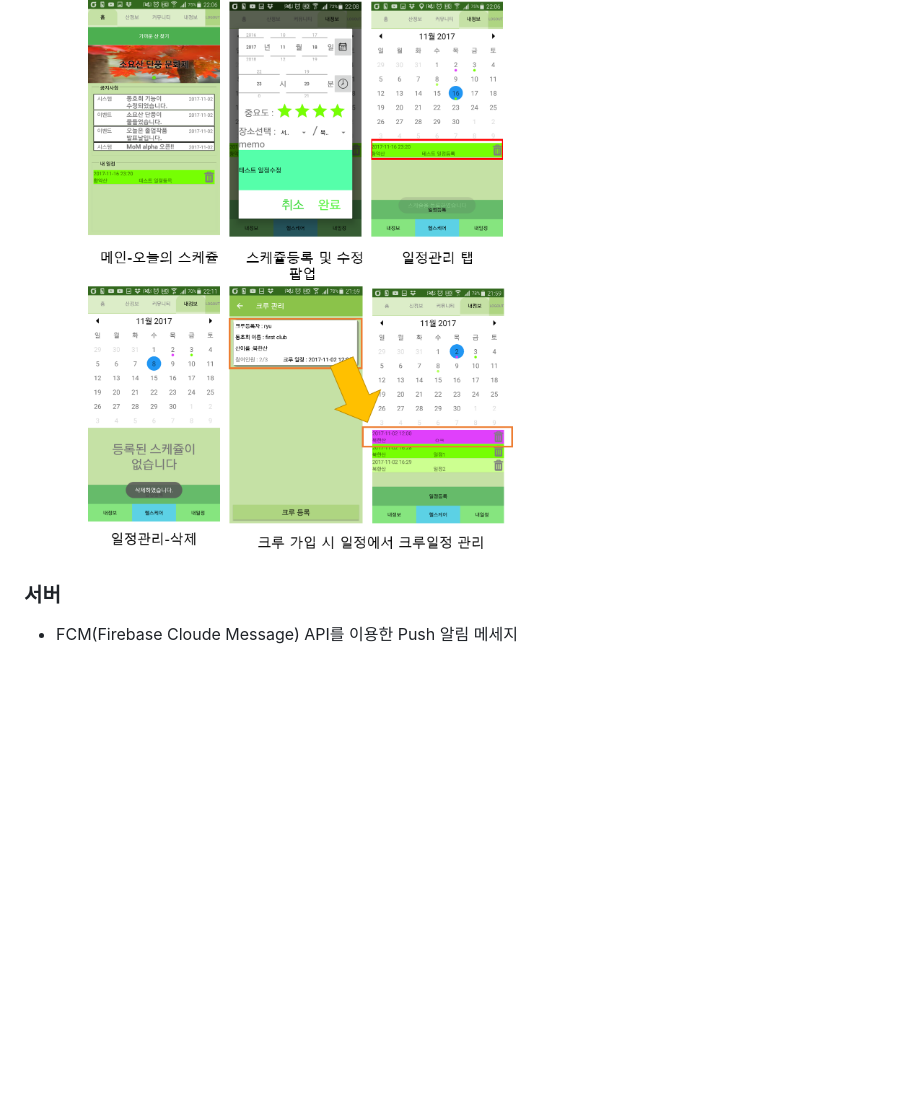
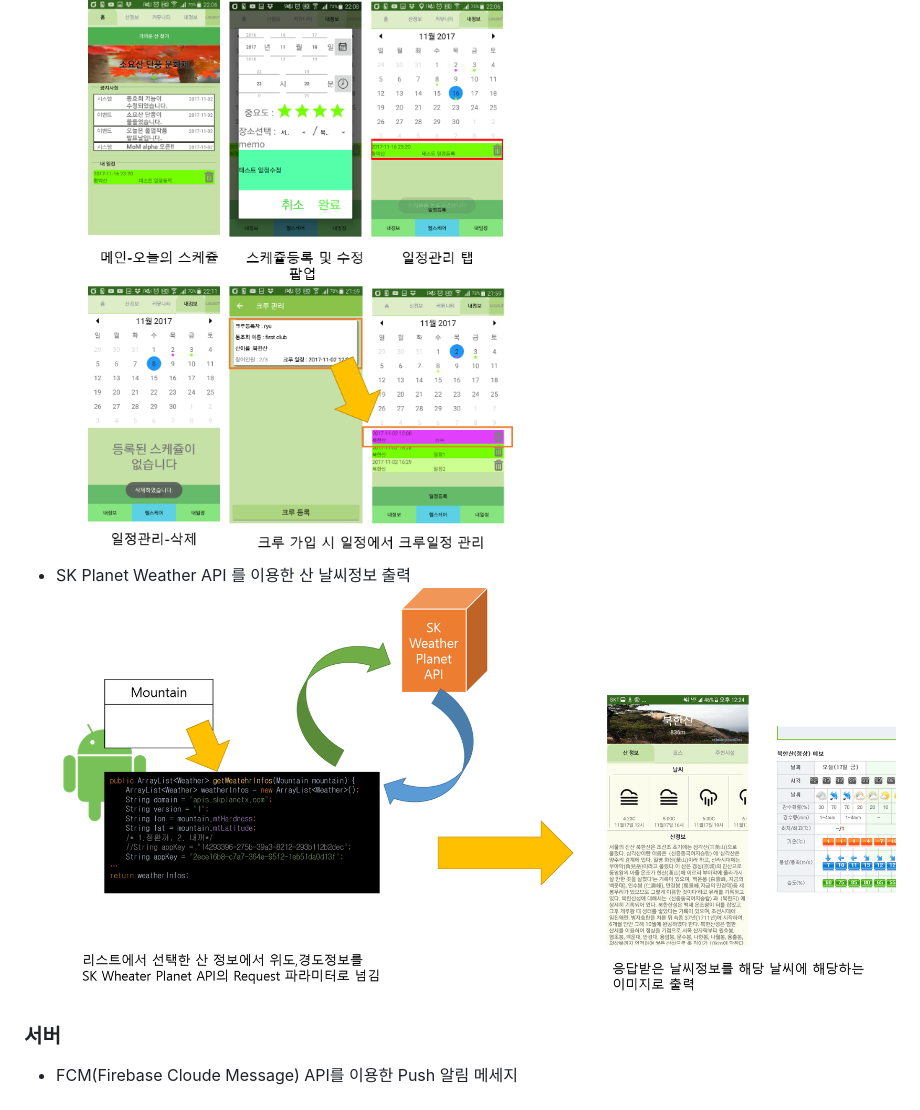
Before and after one commit to OneHundredTwo/GraduationProject, a Markdown page: README.md, the part around the change. GitHub-like rendering; pictures changed too: forReadme/img/and_weather.png (added); blank space fills up the shorter version.

```diff
--- a/README.md
+++ b/README.md
@@ -21,6 +21,8 @@
 	* 일정 중요도 및 크루일정을 색깔로 나누고 EventDecorator를 상속하여 데코레이션 커스터마이징
 	* 개인일정과 등록 및 가입한 크루일정을 한 스케쥴러에서 관리할 수 있도록 조인
 ![MoM 스케쥴러](https://github.com/OneHundredTwo/GraduationProject/blob/master/forReadme/img/and_schedular.png "mom 스케쥴러")
+* SK Planet Weather API 를 이용한 산 날씨정보 출력
+![날씨 API를 이용한 산날씨 출력](https://github.com/OneHundredTwo/GraduationProject/blob/master/forReadme/img/and_weather.png "날씨 API를 이용한 산날씨 출력")
 
 ### 서버
 *  FCM(Firebase Cloude Message) API를 이용한 Push 알림 메세지
```
